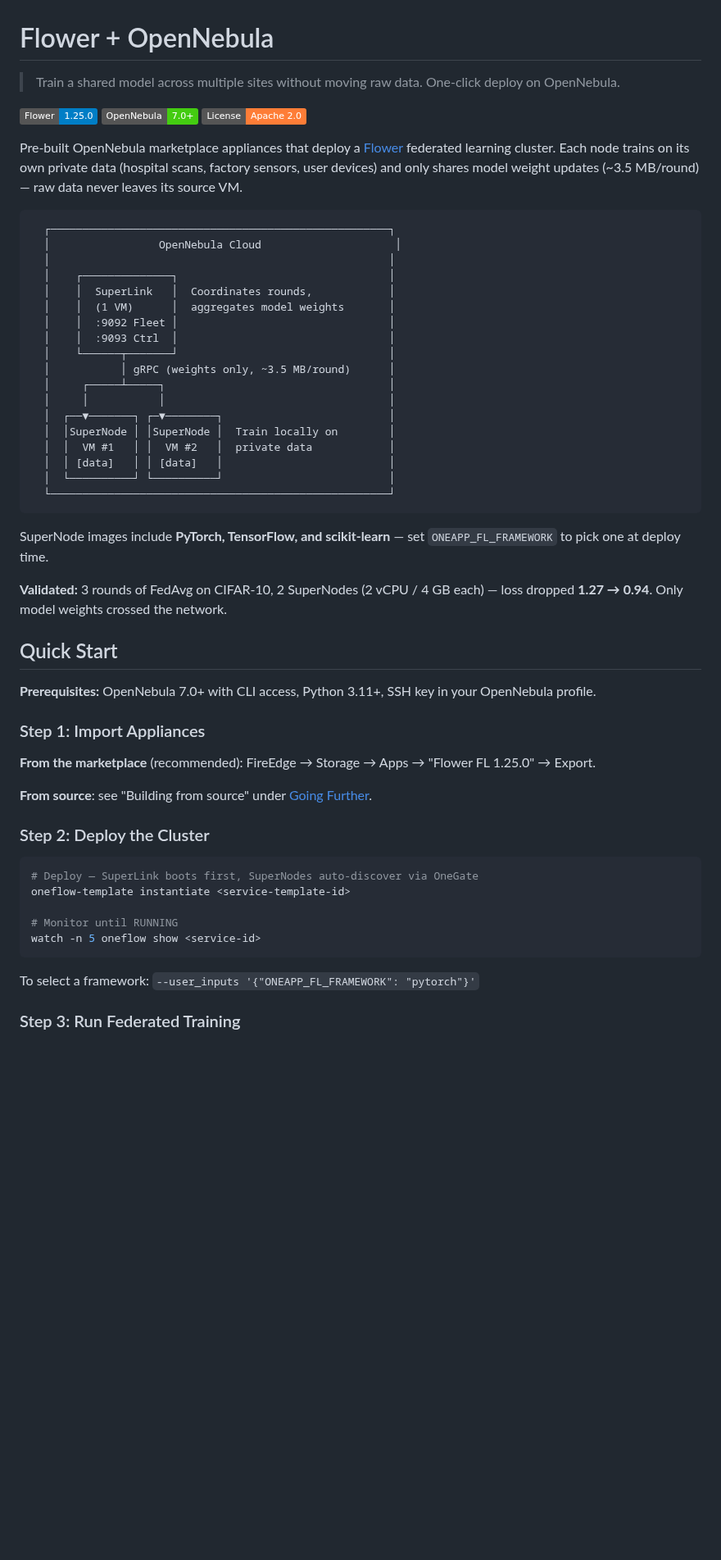
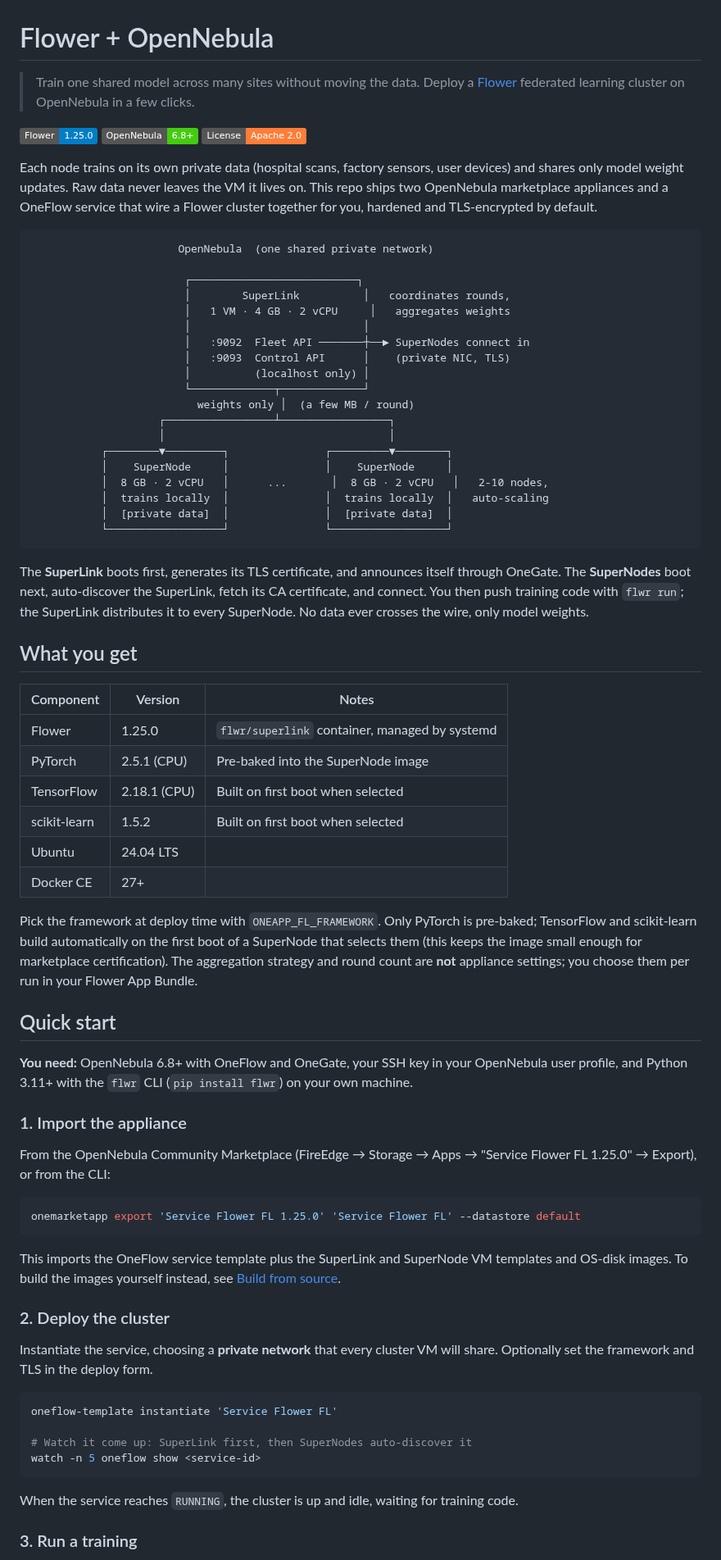
Before and after one commit to pablodelarco/flower-opennebula, a Markdown page: README.md, the part around one of its changes. Shown at 82% size. Drawn GitHub-style; badges without logos; blank space fills up the shorter version.

````diff
--- a/README.md
+++ b/README.md
@@ -1,59 +1,76 @@
 # Flower + OpenNebula
 
-> Train a shared model across multiple sites without moving raw data. One-click deploy on OpenNebula.
+> Train one shared model across many sites without moving the data. Deploy a [Flower](https://flower.ai/) federated learning cluster on OpenNebula in a few clicks.
 
 [![Flower](https://img.shields.io/badge/Flower-1.25.0-blue)](https://flower.ai/)
-[![OpenNebula](https://img.shields.io/badge/OpenNebula-7.0+-brightgreen)](https://opennebula.io/)
+[![OpenNebula](https://img.shields.io/badge/OpenNebula-6.8+-brightgreen)](https://opennebula.io/)
 [![License](https://img.shields.io/badge/License-Apache_2.0-orange)](LICENSE)
 
-Pre-built OpenNebula marketplace appliances that deploy a [Flower](https://flower.ai/) federated learning cluster. Each node trains on its own private data (hospital scans, factory sensors, user devices) and only shares model weight updates (~3.5 MB/round) — raw data never leaves its source VM.
+Each node trains on its own private data (hospital scans, factory sensors, user devices) and shares only model weight updates. Raw data never leaves the VM it lives on. This repo ships two OpenNebula marketplace appliances and a OneFlow service that wire a Flower cluster together for you, hardened and TLS-encrypted by default.
 
 ```
-  ┌─────────────────────────────────────────────────────┐
-  │                 OpenNebula Cloud                     │
-  │                                                     │
-  │    ┌──────────────┐                                 │
-  │    │  SuperLink   │  Coordinates rounds,            │
-  │    │  (1 VM)      │  aggregates model weights       │
-  │    │  :9092 Fleet │                                 │
-  │    │  :9093 Ctrl  │                                 │
-  │    └──────┬───────┘                                 │
-  │           │ gRPC (weights only, ~3.5 MB/round)      │
-  │     ┌─────┴─────┐                                   │
-  │     │           │                                   │
-  │  ┌──▼───────┐ ┌─▼────────┐                          │
-  │  │SuperNode │ │SuperNode │  Train locally on        │
-  │  │  VM #1   │ │  VM #2   │  private data            │
-  │  │ [data]   │ │ [data]   │                          │
-  │  └──────────┘ └──────────┘                          │
-  └─────────────────────────────────────────────────────┘
+                       OpenNebula  (one shared private network)
+
+                        ┌──────────────────────────┐
+                        │        SuperLink          │   coordinates rounds,
+                        │   1 VM · 4 GB · 2 vCPU     │   aggregates weights
+                        │                           │
+                        │   :9092  Fleet API ───────┼──► SuperNodes connect in
+                        │   :9093  Control API      │    (private NIC, TLS)
+                        │          (localhost only) │
+                        └─────────────┬─────────────┘
+                          weights only │  (a few MB / round)
+                    ┌─────────────────┴─────────────────┐
+                    │                                   │
+           ┌────────▼─────────┐               ┌─────────▼────────┐
+           │    SuperNode     │               │    SuperNode     │
+           │  8 GB · 2 vCPU   │      ...       │  8 GB · 2 vCPU   │   2-10 nodes,
+           │  trains locally  │               │  trains locally  │   auto-scaling
+           │  [private data]  │               │  [private data]  │
+           └──────────────────┘               └──────────────────┘
 ```
 
-SuperNode images include **PyTorch, TensorFlow, and scikit-learn** — set `ONEAPP_FL_FRAMEWORK` to pick one at deploy time.
+The **SuperLink** boots first, generates its TLS certificate, and announces itself through OneGate. The **SuperNodes** boot next, auto-discover the SuperLink, fetch its CA certificate, and connect. You then push training code with `flwr run`; the SuperLink distributes it to every SuperNode. No data ever crosses the wire, only model weights.
 
-**Validated:** 3 rounds of FedAvg on CIFAR-10, 2 SuperNodes (2 vCPU / 4 GB each) — loss dropped **1.27 → 0.94**. Only model weights crossed the network.
+## What you get
 
-## Quick Start
+| Component | Version | Notes |
+|-----------|---------|-------|
+| Flower | 1.25.0 | `flwr/superlink` container, managed by systemd |
+| PyTorch | 2.5.1 (CPU) | Pre-baked into the SuperNode image |
+| TensorFlow | 2.18.1 (CPU) | Built on first boot when selected |
+| scikit-learn | 1.5.2 | Built on first boot when selected |
+| Ubuntu | 24.04 LTS | |
+| Docker CE | 27+ | |
 
-**Prerequisites:** OpenNebula 7.0+ with CLI access, Python 3.11+, SSH key in your OpenNebula profile.
+Pick the framework at deploy time with `ONEAPP_FL_FRAMEWORK`. Only PyTorch is pre-baked; TensorFlow and scikit-learn build automatically on the first boot of a SuperNode that selects them (this keeps the image small enough for marketplace certification). The aggregation strategy and round count are **not** appliance settings; you choose them per run in your Flower App Bundle.
 
-### Step 1: Import Appliances
+## Quick start
 
-**From the marketplace** (recommended): FireEdge → Storage → Apps → "Flower FL 1.25.0" → Export.
+**You need:** OpenNebula 6.8+ with OneFlow and OneGate, your SSH key in your OpenNebula user profile, and Python 3.11+ with the `flwr` CLI (`pip install flwr`) on your own machine.
 
-**From source**: see "Building from source" under [Going Further](#going-further).
+### 1. Import the appliance
 
-### Step 2: Deploy the Cluster
+From the OpenNebula Community Marketplace (FireEdge → Storage → Apps → "Service Flower FL 1.25.0" → Export), or from the CLI:
 
 ```bash
-# Deploy — SuperLink boots first, SuperNodes auto-discover via OneGate
-oneflow-template instantiate <service-template-id>
+onemarketapp export 'Service Flower FL 1.25.0' 'Service Flower FL' --datastore default
+```
 
-# Monitor until RUNNING
+This imports the OneFlow service template plus the SuperLink and SuperNode VM templates and OS-disk images. To build the images yourself instead, see [Build from source](#build-from-source).
+
+### 2. Deploy the cluster
+
+Instantiate the service, choosing a **private network** that every cluster VM will share. Optionally set the framework and TLS in the deploy form.
+
+```bash
+oneflow-template instantiate 'Service Flower FL'
+
+# Watch it come up: SuperLink first, then SuperNodes auto-discover it
 watch -n 5 oneflow show <service-id>
 ```
 
-To select a framework: `--user_inputs '{"ONEAPP_FL_FRAMEWORK": "pytorch"}'`
+When the service reaches `RUNNING`, the cluster is up and idle, waiting for training code.
 
-### Step 3: Run Federated Training
+### 3. Run a training
 
````
Also changed, not shown: other parts of README.md (+123 -114 lines).
